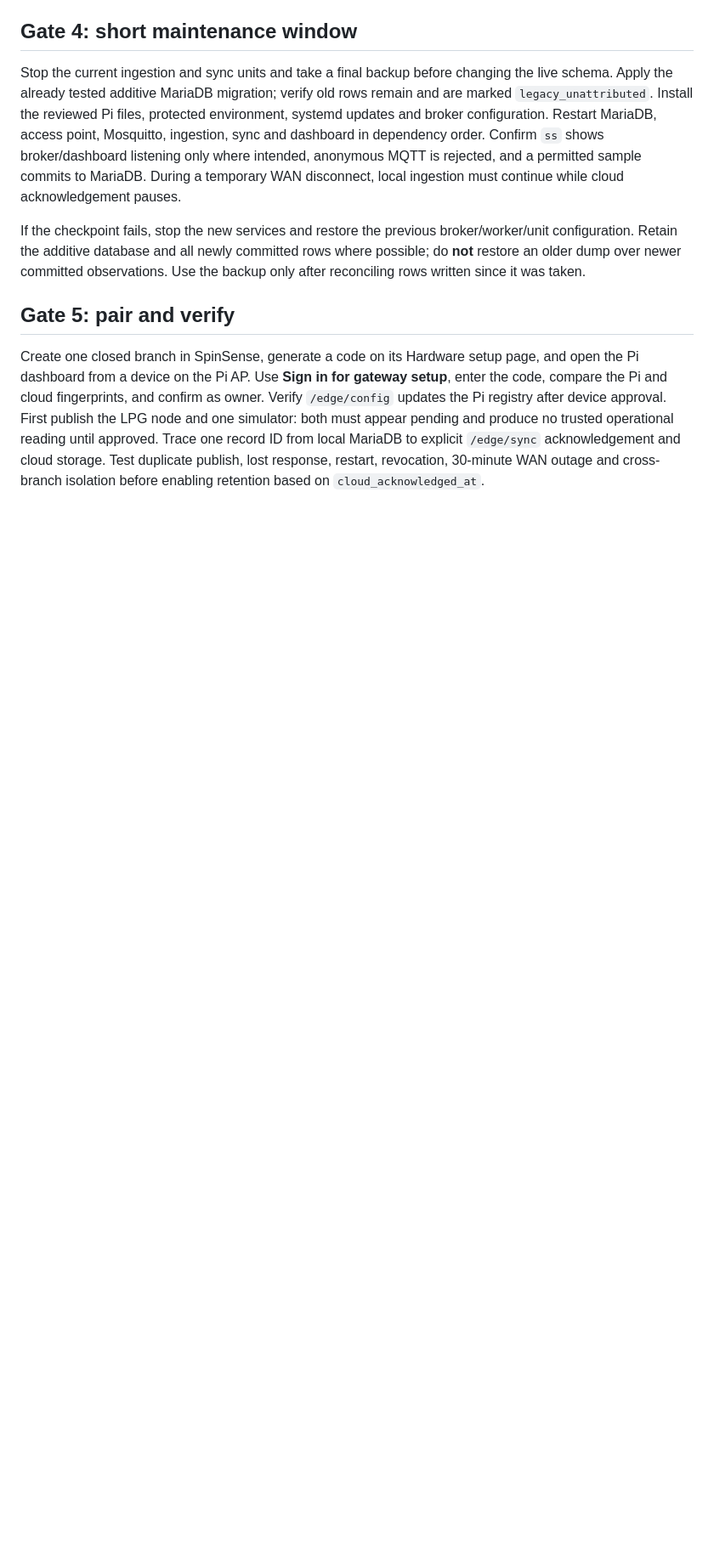
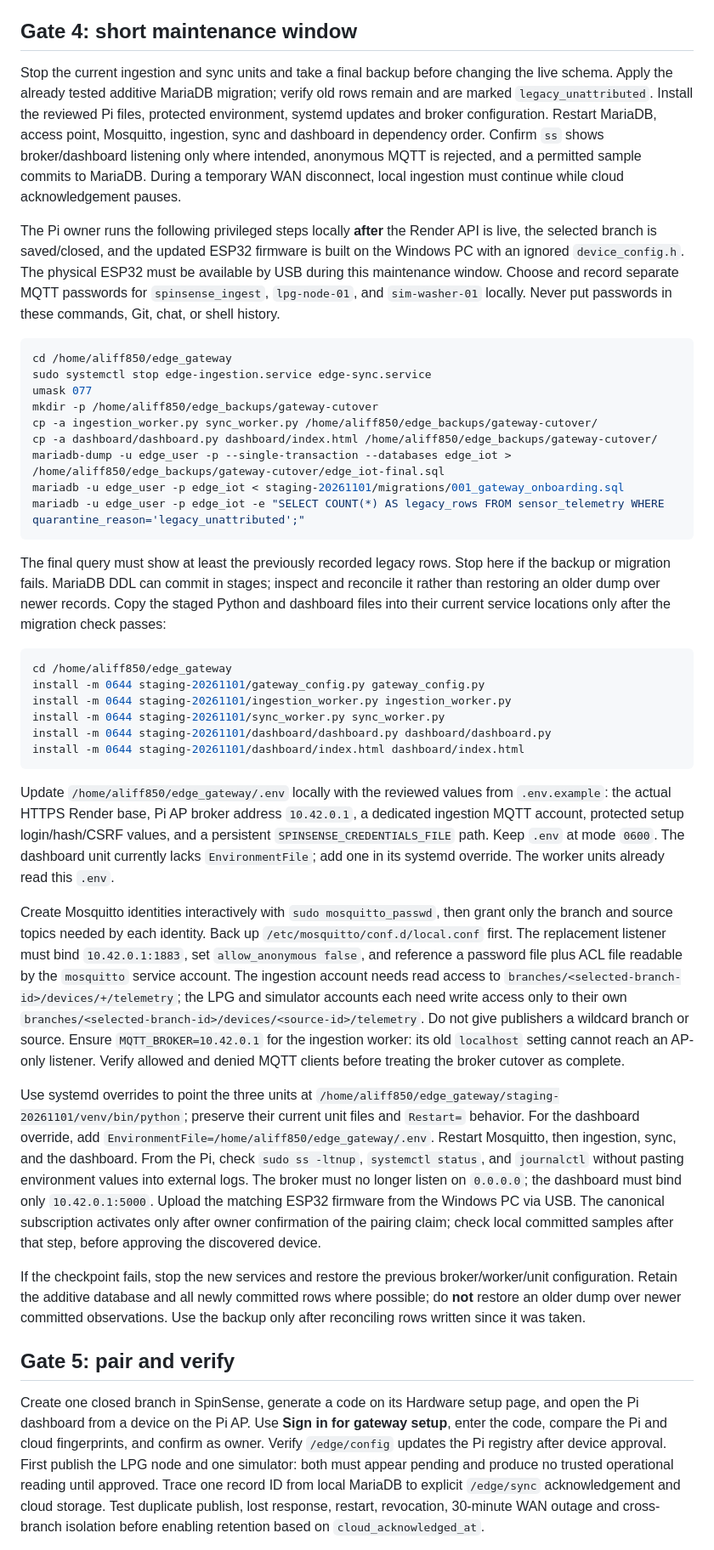
Before and after one commit to aliff850/fyp-iot-laundry-management, a Markdown page: pi5/DEPLOYMENT.md, the part around one of its changes. Shown at 85% size. GitHub-like rendering; blank space fills up the shorter version.

Commit message:
docs: add Pi maintenance-window commands and ingestion evidence

````diff
--- a/pi5/DEPLOYMENT.md
+++ b/pi5/DEPLOYMENT.md
@@ -45,6 +47,37 @@ Migration 004's schema and browser grants were checked in isolated PostgreSQL an
 
 Stop the current ingestion and sync units and take a final backup before changing the live schema. Apply the already tested additive MariaDB migration; verify old rows remain and are marked `legacy_unattributed`. Install the reviewed Pi files, protected environment, systemd updates and broker configuration. Restart MariaDB, access point, Mosquitto, ingestion, sync and dashboard in dependency order. Confirm `ss` shows broker/dashboard listening only where intended, anonymous MQTT is rejected, and a permitted sample commits to MariaDB. During a temporary WAN disconnect, local ingestion must continue while cloud acknowledgement pauses.
 
+The Pi owner runs the following privileged steps locally **after** the Render API is live, the selected branch is saved/closed, and the updated ESP32 firmware is built on the Windows PC with an ignored `device_config.h`. The physical ESP32 must be available by USB during this maintenance window. Choose and record separate MQTT passwords for `spinsense_ingest`, `lpg-node-01`, and `sim-washer-01` locally. Never put passwords in these commands, Git, chat, or shell history.
+
+```bash
+cd /home/aliff850/edge_gateway
+sudo systemctl stop edge-ingestion.service edge-sync.service
+umask 077
+mkdir -p /home/aliff850/edge_backups/gateway-cutover
+cp -a ingestion_worker.py sync_worker.py /home/aliff850/edge_backups/gateway-cutover/
+cp -a dashboard/dashboard.py dashboard/index.html /home/aliff850/edge_backups/gateway-cutover/
+mariadb-dump -u edge_user -p --single-transaction --databases edge_iot > /home/aliff850/edge_backups/gateway-cutover/edge_iot-final.sql
+mariadb -u edge_user -p edge_iot < staging-20261101/migrations/001_gateway_onboarding.sql
+mariadb -u edge_user -p edge_iot -e "SELECT COUNT(*) AS legacy_rows FROM sensor_telemetry WHERE quarantine_reason='legacy_unattributed';"
+```
+
+The final query must show at least the previously recorded legacy rows. Stop here if the backup or migration fails. MariaDB DDL can commit in stages; inspect and reconcile it rather than restoring an older dump over newer records. Copy the staged Python and dashboard files into their current service locations only after the migration check passes:
+
+```bash
+cd /home/aliff850/edge_gateway
+install -m 0644 staging-20261101/gateway_config.py gateway_config.py
+install -m 0644 staging-20261101/ingestion_worker.py ingestion_worker.py
+install -m 0644 staging-20261101/sync_worker.py sync_worker.py
+install -m 0644 staging-20261101/dashboard/dashboard.py dashboard/dashboard.py
+install -m 0644 staging-20261101/dashboard/index.html dashboard/index.html
+```
+
+Update `/home/aliff850/edge_gateway/.env` locally with the reviewed values from `.env.example`: the actual HTTPS Render base, Pi AP broker address `10.42.0.1`, a dedicated ingestion MQTT account, protected setup login/hash/CSRF values, and a persistent `SPINSENSE_CREDENTIALS_FILE` path. Keep `.env` at mode `0600`. The dashboard unit currently lacks `EnvironmentFile`; add one in its systemd override. The worker units already read this `.env`.
+
+Create Mosquitto identities interactively with `sudo mosquitto_passwd`, then grant only the branch and source topics needed by each identity. Back up `/etc/mosquitto/conf.d/local.conf` first. The replacement listener must bind `10.42.0.1:1883`, set `allow_anonymous false`, and reference a password file plus ACL file readable by the `mosquitto` service account. The ingestion account needs read access to `branches/<selected-branch-id>/devices/+/telemetry`; the LPG and simulator accounts each need write access only to their own `branches/<selected-branch-id>/devices/<source-id>/telemetry`. Do not give publishers a wildcard branch or source. Ensure `MQTT_BROKER=10.42.0.1` for the ingestion worker: its old `localhost` setting cannot reach an AP-only listener. Verify allowed and denied MQTT clients before treating the broker cutover as complete.
+
+Use systemd overrides to point the three units at `/home/aliff850/edge_gateway/staging-20261101/venv/bin/python`; preserve their current unit files and `Restart=` behavior. For the dashboard override, add `EnvironmentFile=/home/aliff850/edge_gateway/.env`. Restart Mosquitto, then ingestion, sync, and the dashboard. From the Pi, check `sudo ss -ltnup`, `systemctl status`, and `journalctl` without pasting environment values into external logs. The broker must no longer listen on `0.0.0.0`; the dashboard must bind only `10.42.0.1:5000`. Upload the matching ESP32 firmware from the Windows PC via USB. The canonical subscription activates only after owner confirmation of the pairing claim; check local committed samples after that step, before approving the discovered device.
+
 If the checkpoint fails, stop the new services and restore the previous broker/worker/unit configuration. Retain the additive database and all newly committed rows where possible; do **not** restore an older dump over newer committed observations. Use the backup only after reconciling rows written since it was taken.
 
 ## Gate 5: pair and verify
````
Also changed, not shown: other parts of pi5/DEPLOYMENT.md (+2 -0 lines).
